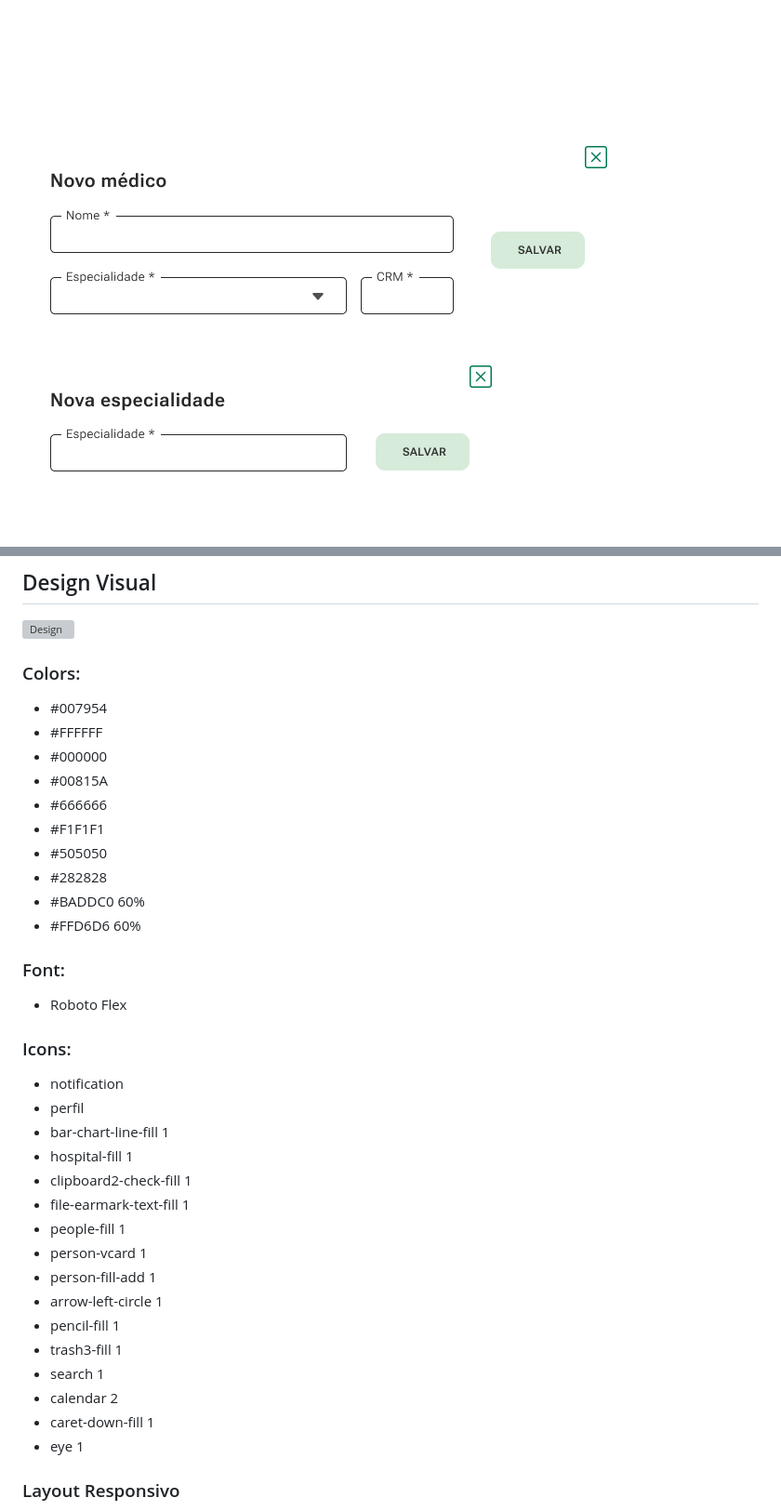
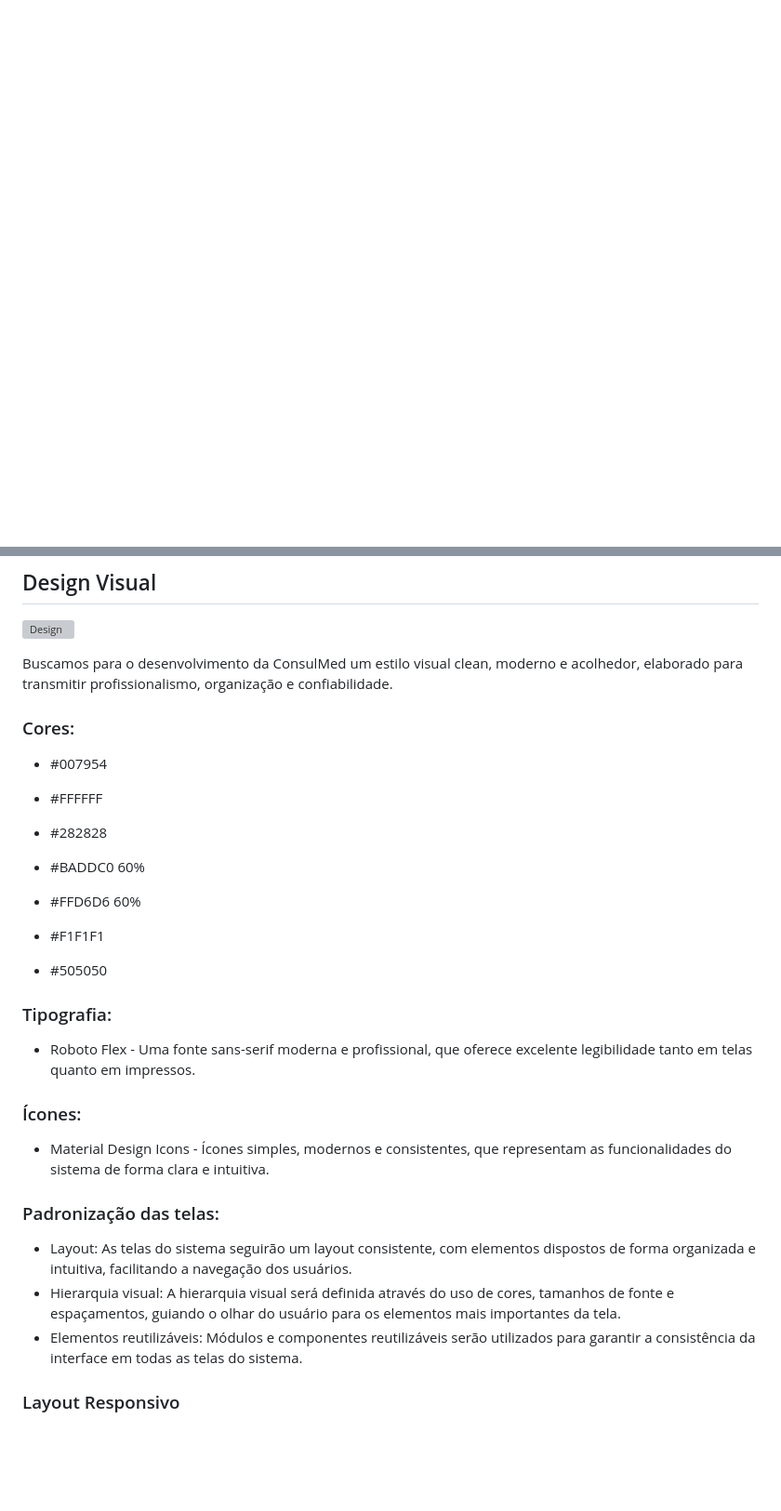
Before and after one commit to ICEI-PUC-Minas-PMV-SI/pmv-si-2024-1-pe6-t2-g5-gestao-de-clinicas-medicas, a Markdown page: docs/frontend-web.md, 2 parts joined by grey strips. Shown: that part at 93% size. Drawn GitHub-style; blank space fills up the shorter version; grey boxes are pictures that could not be loaded.

```diff
--- a/docs/frontend-web.md
+++ b/docs/frontend-web.md
@@ -49,4 +53,3 @@ Página de Relatórios e Estatísticas - Apresenta relatórios dos dados gerenci
 ![Médicos](https://github.com/ICEI-PUC-Minas-PMV-SI/pmv-si-2024-1-pe6-t2-g5-gestao-de-clinicas-medicas/blob/main/docs/img/medicos.png)
-![Modal novo médico](https://github.com/ICEI-PUC-Minas-PMV-SI/pmv-si-2024-1-pe6-t2-g5-gestao-de-clinicas-medicas/blob/main/docs/img/modalmedico.png)
-![Modal nova especialidade](https://github.com/ICEI-PUC-Minas-PMV-SI/pmv-si-2024-1-pe6-t2-g5-gestao-de-clinicas-medicas/blob/main/docs/img/modalespecialidade.png)
+
 ![Pacientes](https://github.com/ICEI-PUC-Minas-PMV-SI/pmv-si-2024-1-pe6-t2-g5-gestao-de-clinicas-medicas/blob/main/docs/img/pacientes.png)
@@ -62,38 +65,30 @@ Página de Relatórios e Estatísticas - Apresenta relatórios dos dados gerenci
 
 ![Design](https://github.com/ICEI-PUC-Minas-PMV-SI/pmv-si-2024-1-pe6-t2-g5-gestao-de-clinicas-medicas/blob/main/docs/img/estilo.png)
 
-### Colors:
+Buscamos para o desenvolvimento da ConsulMed um estilo visual clean, moderno e acolhedor, elaborado para transmitir profissionalismo, organização e confiabilidade.
+
+### Cores:
 * #007954
 * #FFFFFF
-* #000000
-* #00815A
-* #666666
+* #282828
+
+* #BADDC0 60%
+* #FFD6D6 60%
 * #F1F1F1
 * #505050
-* #282828
-* #BADDC0 60%
-* #FFD6D6 60%
 
-### Font:
-* Roboto Flex
 
-### Icons:
-* notification
-* perfil
-* bar-chart-line-fill 1
-* hospital-fill 1
-* clipboard2-check-fill 1
-* file-earmark-text-fill 1
-* people-fill 1
-* person-vcard 1
-* person-fill-add 1
-* arrow-left-circle 1
-* pencil-fill 1
-* trash3-fill 1
-* search 1
-* calendar 2
-* caret-down-fill 1
-* eye 1
+### Tipografia:
+* Roboto Flex - Uma fonte sans-serif moderna e profissional, que oferece excelente legibilidade tanto em telas quanto em impressos.
+
+### Ícones:
+* Material Design Icons - Ícones simples, modernos e consistentes, que representam as funcionalidades do sistema de forma clara e intuitiva.
+
+### Padronização das telas:
+
+* Layout: As telas do sistema seguirão um layout consistente, com elementos dispostos de forma organizada e intuitiva, facilitando a navegação dos usuários.
+* Hierarquia visual: A hierarquia visual será definida através do uso de cores, tamanhos de fonte e espaçamentos, guiando o olhar do usuário para os elementos mais importantes da tela.
+* Elementos reutilizáveis: Módulos e componentes reutilizáveis serão utilizados para garantir a consistência da interface em todas as telas do sistema.
 
 ### Layout Responsivo
 
```
Also changed, not shown: other parts of docs/frontend-web.md (+8 -4 lines).
